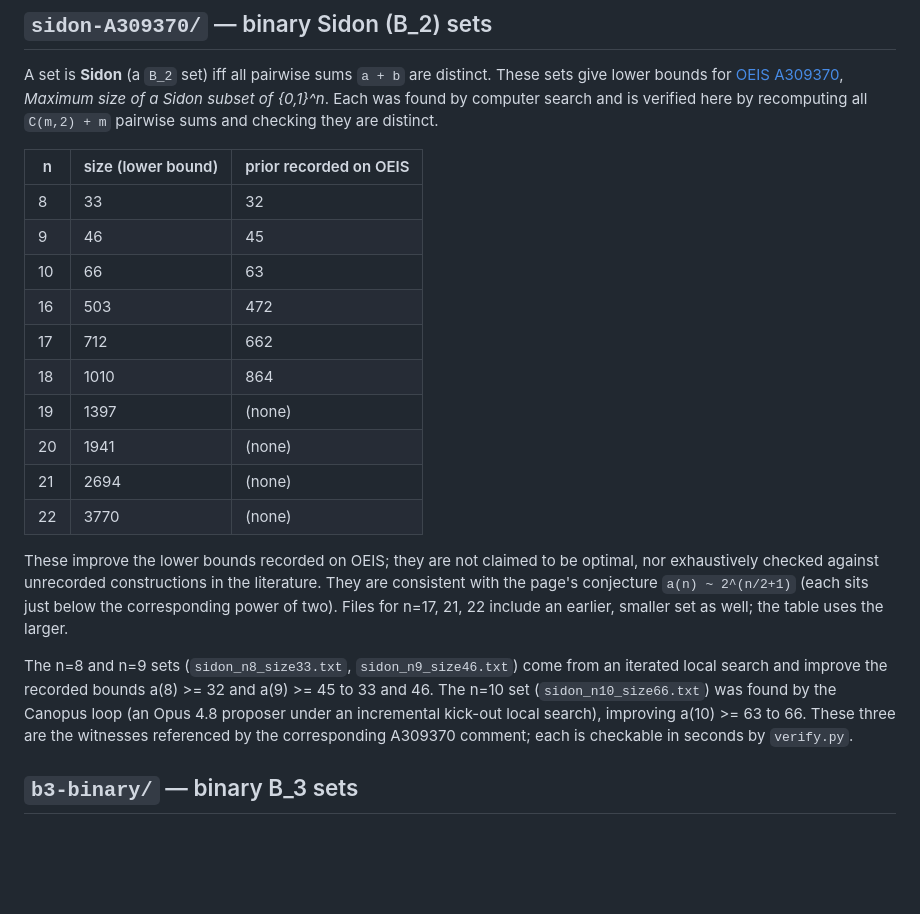
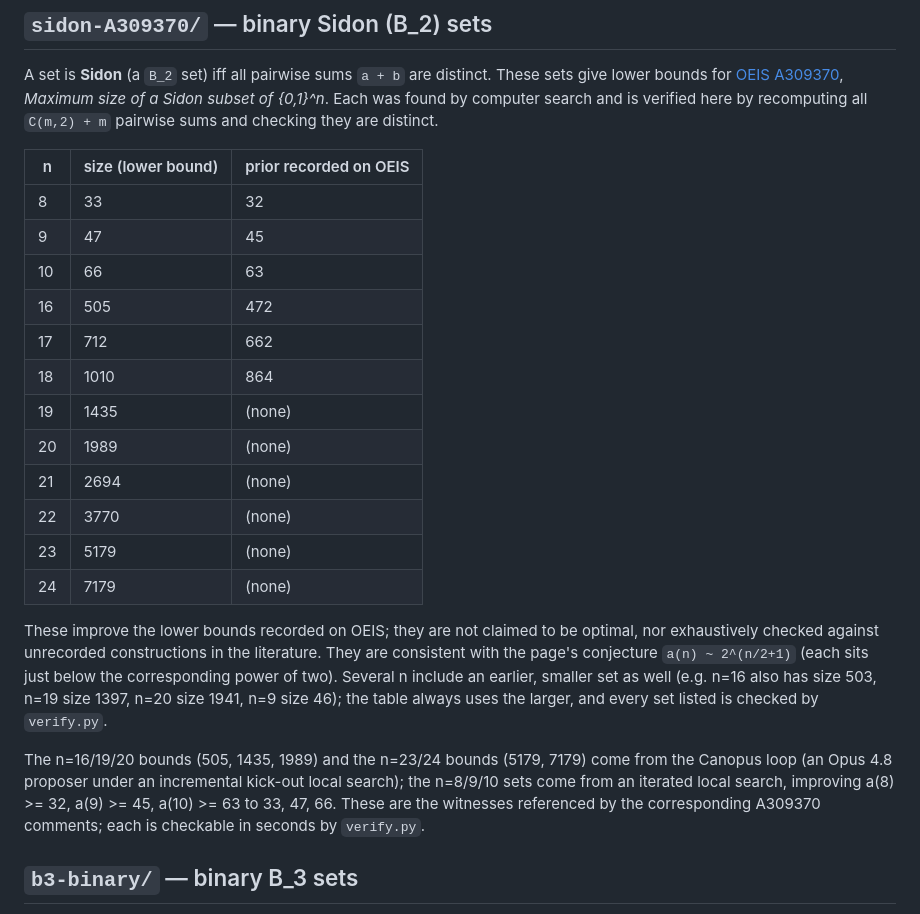
Before and after one commit to willblair0708/verified-combinatorics, a Markdown page: README.md, the part around the change. Drawn GitHub-style; blank space fills up the shorter version.

Commit message:
README: sync A309370 table to the verified best bounds (+ n=23,24)
The table showed stale, smaller bounds (a(9)=46, a(16)=503, a(19)=1397,
a(20)=1941) while the repo's own verified witnesses are larger (47, 505, 1435,
1989), and n=23/24 (5179, 7179) were missing. These match the lower bounds now
on OEIS A309370 (approved through n=22; n=23/24 in editorial review). Every set
re-verified independently (all C(m,2)+m componentwise-integer sums distinct).

Co-Authored-By: Claude Opus 4.8 <noreply@anthropic.com>

```diff
--- a/README.md
+++ b/README.md
@@ -22,26 +22,30 @@ lower bounds for [OEIS A309370](https://oeis.org/A309370), *Maximum size of a Si
 | n | size (lower bound) | prior recorded on OEIS |
 |---|--------------------|------------------------|
 | 8 | 33 | 32 |
-| 9 | 46 | 45 |
+| 9 | 47 | 45 |
 | 10 | 66 | 63 |
-| 16 | 503 | 472 |
+| 16 | 505 | 472 |
 | 17 | 712 | 662 |
 | 18 | 1010 | 864 |
-| 19 | 1397 | (none) |
-| 20 | 1941 | (none) |
+| 19 | 1435 | (none) |
+| 20 | 1989 | (none) |
 | 21 | 2694 | (none) |
 | 22 | 3770 | (none) |
+| 23 | 5179 | (none) |
+| 24 | 7179 | (none) |
 
 These improve the lower bounds recorded on OEIS; they are not claimed to be optimal, nor
 exhaustively checked against unrecorded constructions in the literature. They are consistent
 with the page's conjecture `a(n) ~ 2^(n/2+1)` (each sits just below the corresponding power of
-two). Files for n=17, 21, 22 include an earlier, smaller set as well; the table uses the larger.
+two). Several n include an earlier, smaller set as well (e.g. n=16 also has size 503, n=19 size
+1397, n=20 size 1941, n=9 size 46); the table always uses the larger, and every set listed is
+checked by `verify.py`.
 
-The n=8 and n=9 sets (`sidon_n8_size33.txt`, `sidon_n9_size46.txt`) come from an iterated local
-search and improve the recorded bounds a(8) >= 32 and a(9) >= 45 to 33 and 46. The n=10 set
-(`sidon_n10_size66.txt`) was found by the Canopus loop (an Opus 4.8 proposer under an incremental
-kick-out local search), improving a(10) >= 63 to 66. These three are the witnesses referenced by
-the corresponding A309370 comment; each is checkable in seconds by `verify.py`.
+The n=16/19/20 bounds (505, 1435, 1989) and the n=23/24 bounds (5179, 7179) come from the Canopus
+loop (an Opus 4.8 proposer under an incremental kick-out local search); the n=8/9/10 sets come
+from an iterated local search, improving a(8) >= 32, a(9) >= 45, a(10) >= 63 to 33, 47, 66. These
+are the witnesses referenced by the corresponding A309370 comments; each is checkable in seconds
+by `verify.py`.
 
 ## `b3-binary/` — binary B_3 sets
 
```
